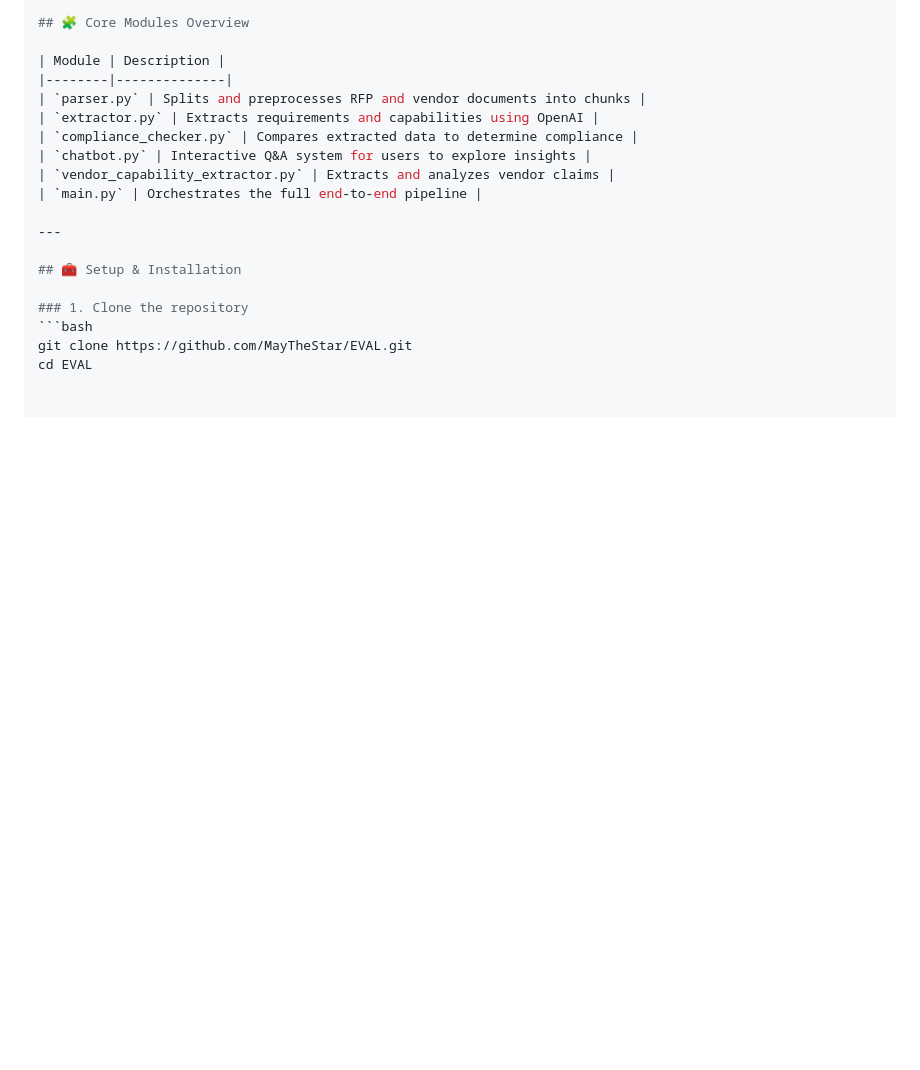
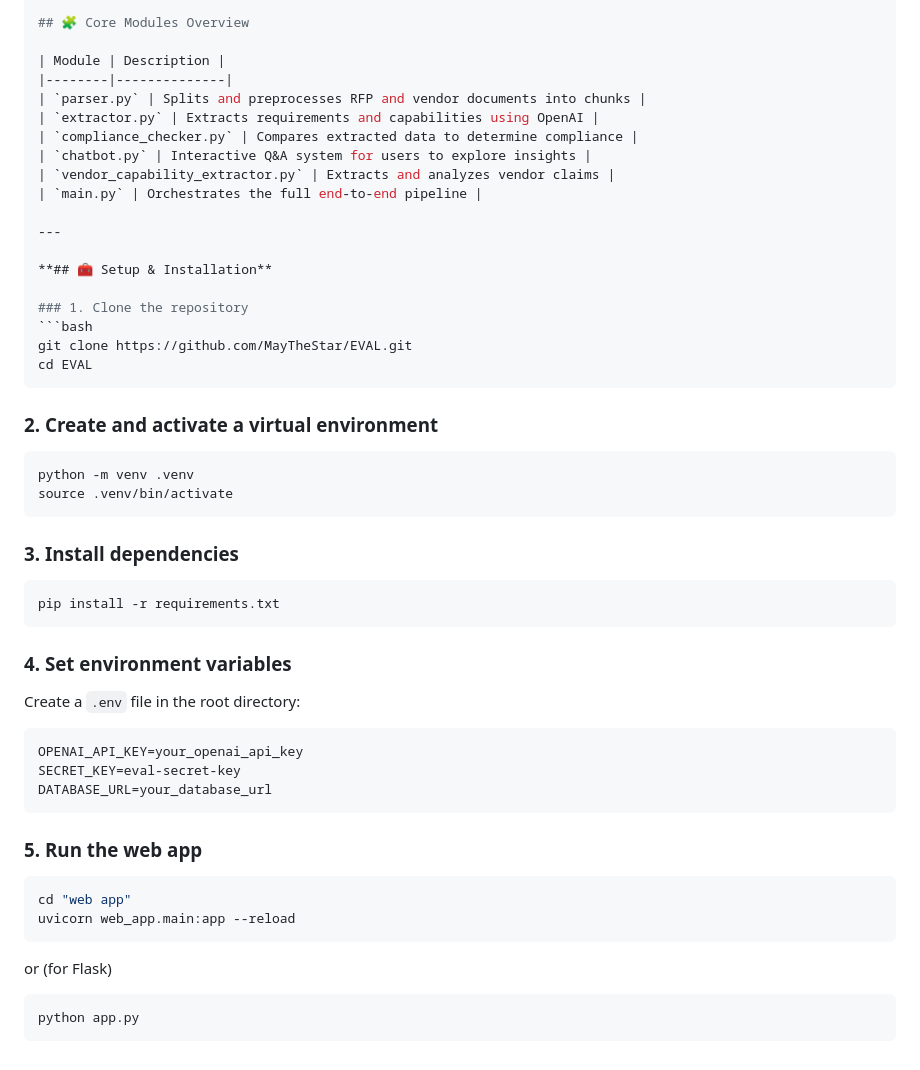
Before and after one commit to MayTheStar/EVAL, a Markdown page: README.md, the part around the change. Drawn GitHub-style; blank space fills up the shorter version.

````diff
--- a/README.md
+++ b/README.md
@@ -171,9 +171,41 @@ It intelligently extracts requirements, compares vendor capabilities, and provid
 
 ---
 
-## 🧰 Setup & Installation
+**## 🧰 Setup & Installation**
 
 ### 1. Clone the repository
 ```bash
 git clone https://github.com/MayTheStar/EVAL.git
 cd EVAL
+```
+
+### 2. Create and activate a virtual environment
+```bash
+python -m venv .venv
+source .venv/bin/activate
+```
+
+### 3. Install dependencies
+```bash
+pip install -r requirements.txt
+```
+
+### 4. Set environment variables
+Create a `.env` file in the root directory:
+
+```
+OPENAI_API_KEY=your_openai_api_key
+SECRET_KEY=eval-secret-key
+DATABASE_URL=your_database_url
+```
+
+### 5. Run the web app
+```bash
+cd "web app"
+uvicorn web_app.main:app --reload
+```
+
+or (for Flask)
+```bash
+python app.py
+```
````
